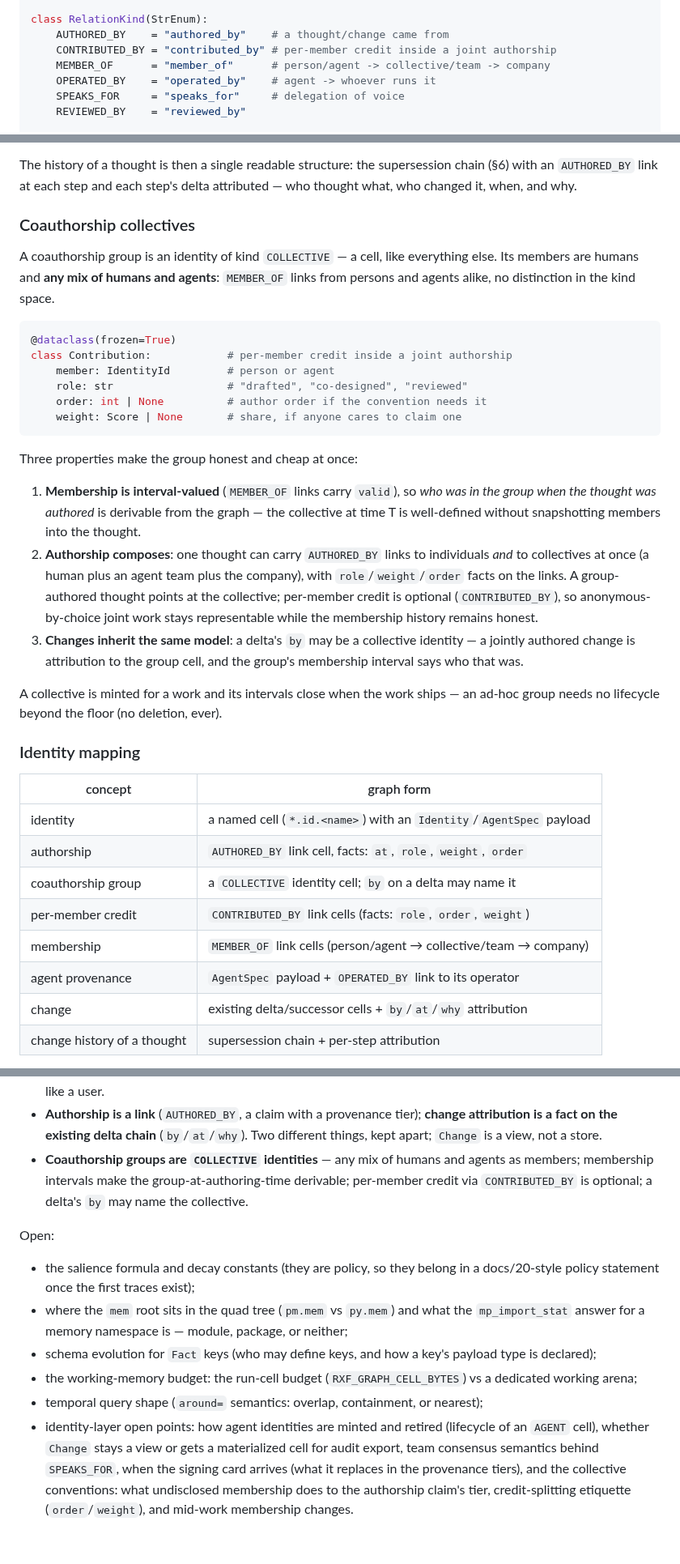
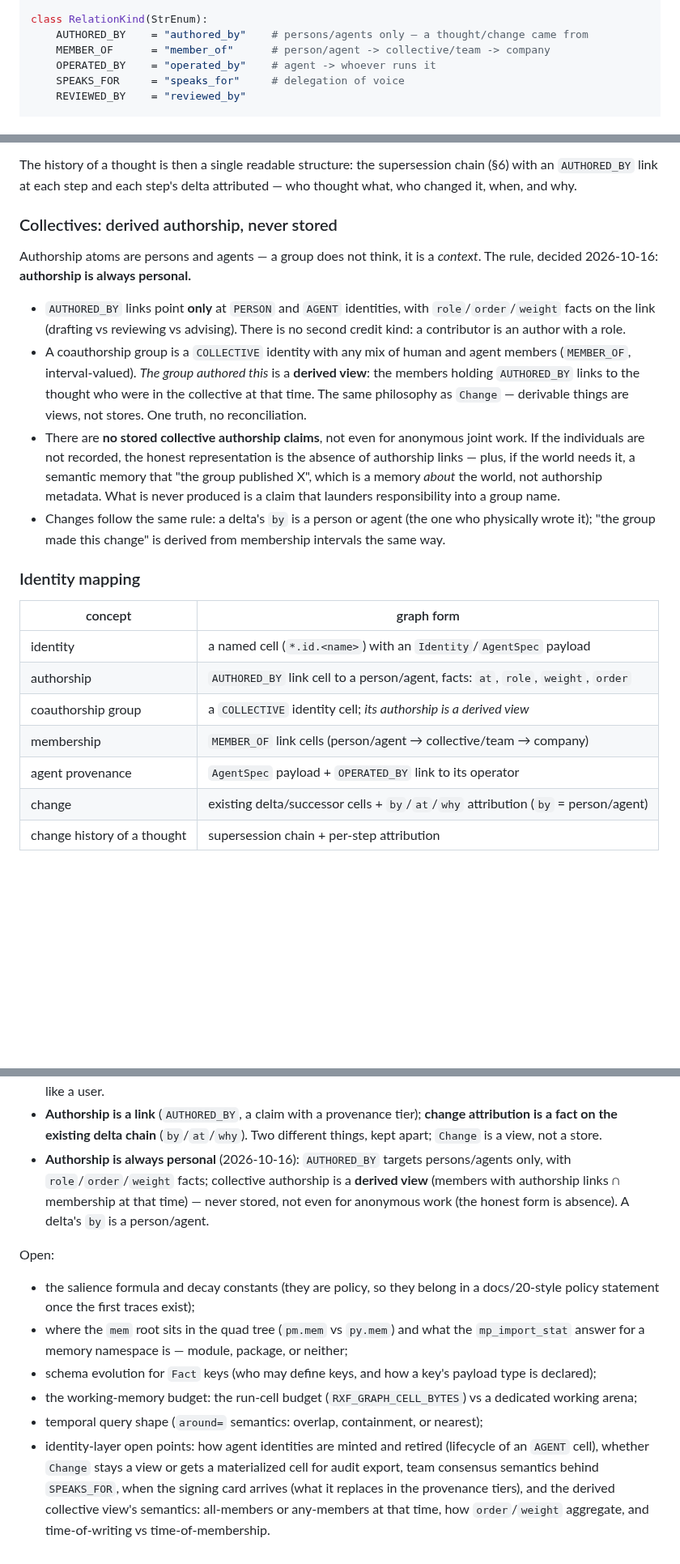
Before and after one commit to pymergetic/rxf, a Markdown page: docs/24-MEMORY-SYSTEM.md, 3 parts joined by grey strips. Shown at 81% size. Rendered like a GitHub page; blank space fills up the shorter version.

Commit message:
docs/24: authorship is always personal — collectives are derived views
AUTHORED_BY targets persons/agents only (role/order/weight facts on the
link; no second credit kind). Collective authorship is a derived view
over membership intervals, never stored — not even for anonymous work,
whose honest form is absence. A delta's by is a person/agent.

Co-authored-by: Cursor <cursoragent@cursor.com>

````diff
--- a/docs/24-MEMORY-SYSTEM.md
+++ b/docs/24-MEMORY-SYSTEM.md
@@ -192,8 +192,7 @@ class IdentityKind(StrEnum):
     SYSTEM     = "system"      # the machinery itself (consolidate, decay write too)
 
 class RelationKind(StrEnum):
-    AUTHORED_BY    = "authored_by"    # a thought/change came from
-    CONTRIBUTED_BY = "contributed_by" # per-member credit inside a joint authorship
+    AUTHORED_BY    = "authored_by"    # persons/agents only — a thought/change came from
     MEMBER_OF      = "member_of"      # person/agent -> collective/team -> company
     OPERATED_BY    = "operated_by"    # agent -> whoever runs it
     SPEAKS_FOR     = "speaks_for"     # delegation of voice
@@ -238,49 +237,38 @@ The history of a thought is then a single readable structure: the supersession c
 (§6) with an `AUTHORED_BY` link at each step and each step's delta attributed — who
 thought what, who changed it, when, and why.
 
-### Coauthorship collectives
+### Collectives: derived authorship, never stored
 
-A coauthorship group is an identity of kind `COLLECTIVE` — a cell, like everything
-else. Its members are humans and **any mix of humans and agents**: `MEMBER_OF` links
-from persons and agents alike, no distinction in the kind space.
+Authorship atoms are persons and agents — a group does not think, it is a *context*.
+The rule, decided 2026-10-16: **authorship is always personal.**
 
-```python
-@dataclass(frozen=True)
-class Contribution:            # per-member credit inside a joint authorship
-    member: IdentityId         # person or agent
-    role: str                  # "drafted", "co-designed", "reviewed"
-    order: int | None          # author order if the convention needs it
-    weight: Score | None       # share, if anyone cares to claim one
-```
-
-Three properties make the group honest and cheap at once:
-
-1. **Membership is interval-valued** (`MEMBER_OF` links carry `valid`), so *who was in
-   the group when the thought was authored* is derivable from the graph — the
-   collective at time T is well-defined without snapshotting members into the thought.
-2. **Authorship composes**: one thought can carry `AUTHORED_BY` links to individuals
-   *and* to collectives at once (a human plus an agent team plus the company), with
-   `role`/`weight`/`order` facts on the links. A group-authored thought points at the
-   collective; per-member credit is optional (`CONTRIBUTED_BY`), so anonymous-by-choice
-   joint work stays representable while the membership history remains honest.
-3. **Changes inherit the same model**: a delta's `by` may be a collective identity —
-   a jointly authored change is attribution to the group cell, and the group's
-   membership interval says who that was.
-
-A collective is minted for a work and its intervals close when the work ships — an
-ad-hoc group needs no lifecycle beyond the floor (no deletion, ever).
+- `AUTHORED_BY` links point **only** at `PERSON` and `AGENT` identities, with
+  `role`/`order`/`weight` facts on the link (drafting vs reviewing vs advising). There
+  is no second credit kind: a contributor is an author with a role.
+- A coauthorship group is a `COLLECTIVE` identity with any mix of human and agent
+  members (`MEMBER_OF`, interval-valued). *The group authored this* is a **derived
+  view**: the members holding `AUTHORED_BY` links to the thought who were in the
+  collective at that time. The same philosophy as `Change` — derivable things are
+  views, not stores. One truth, no reconciliation.
+- There are **no stored collective authorship claims**, not even for anonymous joint
+  work. If the individuals are not recorded, the honest representation is the absence
+  of authorship links — plus, if the world needs it, a semantic memory that "the group
+  published X", which is a memory *about* the world, not authorship metadata. What is
+  never produced is a claim that launders responsibility into a group name.
+- Changes follow the same rule: a delta's `by` is a person or agent (the one who
+  physically wrote it); "the group made this change" is derived from membership
+  intervals the same way.
 
 ### Identity mapping
 
 | concept | graph form |
 |---|---|
 | identity | a named cell (`*.id.<name>`) with an `Identity`/`AgentSpec` payload |
-| authorship | `AUTHORED_BY` link cell, facts: `at`, `role`, `weight`, `order` |
-| coauthorship group | a `COLLECTIVE` identity cell; `by` on a delta may name it |
-| per-member credit | `CONTRIBUTED_BY` link cells (facts: `role`, `order`, `weight`) |
+| authorship | `AUTHORED_BY` link cell to a person/agent, facts: `at`, `role`, `weight`, `order` |
+| coauthorship group | a `COLLECTIVE` identity cell; *its authorship is a derived view* |
 | membership | `MEMBER_OF` link cells (person/agent → collective/team → company) |
 | agent provenance | `AgentSpec` payload + `OPERATED_BY` link to its operator |
-| change | existing delta/successor cells + `by`/`at`/`why` attribution |
+| change | existing delta/successor cells + `by`/`at`/`why` attribution (`by` = person/agent) |
 | change history of a thought | supersession chain + per-step attribution |
 
 Collective authorship needs no new machinery: the author is a person or agent, the
@@ -311,9 +299,10 @@ Decided 2026-10-15:
 - **Authorship is a link** (`AUTHORED_BY`, a claim with a provenance tier); **change
   attribution is a fact on the existing delta chain** (`by`/`at`/`why`). Two different
   things, kept apart; `Change` is a view, not a store.
-- **Coauthorship groups are `COLLECTIVE` identities** — any mix of humans and agents as
-  members; membership intervals make the group-at-authoring-time derivable; per-member
-  credit via `CONTRIBUTED_BY` is optional; a delta's `by` may name the collective.
+- **Authorship is always personal** (2026-10-16): `AUTHORED_BY` targets persons/agents
+  only, with `role`/`order`/`weight` facts; collective authorship is a **derived view**
+  (members with authorship links ∩ membership at that time) — never stored, not even
+  for anonymous work (the honest form is absence). A delta's `by` is a person/agent.
 
 Open:
 
@@ -329,6 +318,6 @@ Open:
 - identity-layer open points: how agent identities are minted and retired (lifecycle of
   an `AGENT` cell), whether `Change` stays a view or gets a materialized cell for
   audit export, team consensus semantics behind `SPEAKS_FOR`, when the signing card
-  arrives (what it replaces in the provenance tiers), and the collective conventions:
-  what undisclosed membership does to the authorship claim's tier, credit-splitting
-  etiquette (`order`/`weight`), and mid-work membership changes.
+  arrives (what it replaces in the provenance tiers), and the derived collective view's
+  semantics: all-members or any-members at that time, how `order`/`weight` aggregate,
+  and time-of-writing vs time-of-membership.
````
